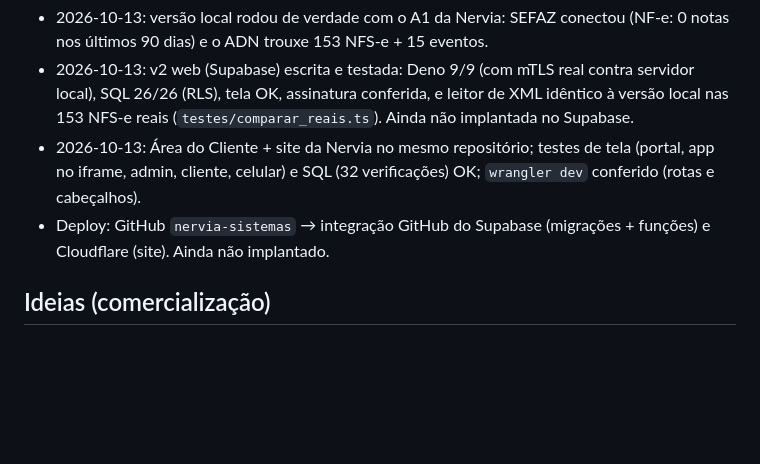
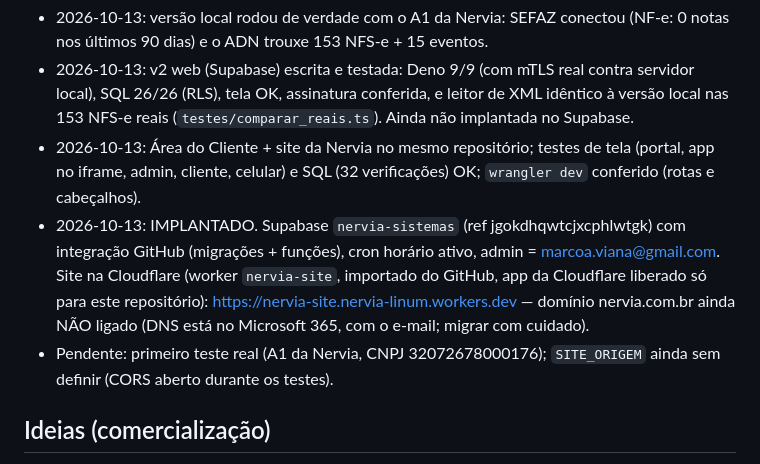
Before and after one commit to marcoaviana64/nervia-sistemas, a Markdown page: CLAUDE.md, the part around the change. GitHub-like rendering; blank space fills up the shorter version.

Commit message:
Registra a implantação (Supabase + Cloudflare workers.dev)
Co-Authored-By: Claude Opus 5.5 <noreply@anthropic.com>
Claude-Session: https://claude.ai/code/session_01YMPUMTvuCCLHSbsPwzor6t

```diff
--- a/CLAUDE.md
+++ b/CLAUDE.md
@@ -48,7 +48,8 @@ Backend: Supabase (projeto `nervia-sistemas`, org Nervia, plano Pro, região Sã
 - 2026-10-13: versão local rodou de verdade com o A1 da Nervia: SEFAZ conectou (NF-e: 0 notas nos últimos 90 dias) e o ADN trouxe 153 NFS-e + 15 eventos.
 - 2026-10-13: v2 web (Supabase) escrita e testada: Deno 9/9 (com mTLS real contra servidor local), SQL 26/26 (RLS), tela OK, assinatura conferida, e leitor de XML idêntico à versão local nas 153 NFS-e reais (`testes/comparar_reais.ts`). Ainda não implantada no Supabase.
 - 2026-10-13: Área do Cliente + site da Nervia no mesmo repositório; testes de tela (portal, app no iframe, admin, cliente, celular) e SQL (32 verificações) OK; `wrangler dev` conferido (rotas e cabeçalhos).
-- Deploy: GitHub `nervia-sistemas` → integração GitHub do Supabase (migrações + funções) e Cloudflare (site). Ainda não implantado.
+- 2026-10-13: IMPLANTADO. Supabase `nervia-sistemas` (ref jgokdhqwtcjxcphlwtgk) com integração GitHub (migrações + funções), cron horário ativo, admin = marcoa.viana@gmail.com. Site na Cloudflare (worker `nervia-site`, importado do GitHub, app da Cloudflare liberado só para este repositório): https://nervia-site.nervia-linum.workers.dev — domínio nervia.com.br ainda NÃO ligado (DNS está no Microsoft 365, com o e-mail; migrar com cuidado).
+- Pendente: primeiro teste real (A1 da Nervia, CNPJ 32072678000176); `SITE_ORIGEM` ainda sem definir (CORS aberto durante os testes).
 
 ## Ideias (comercialização)
 - Termo de autorização/custódia do certificado A1 com cada cliente (LGPD + responsabilidade pelo uso do certificado).
```
